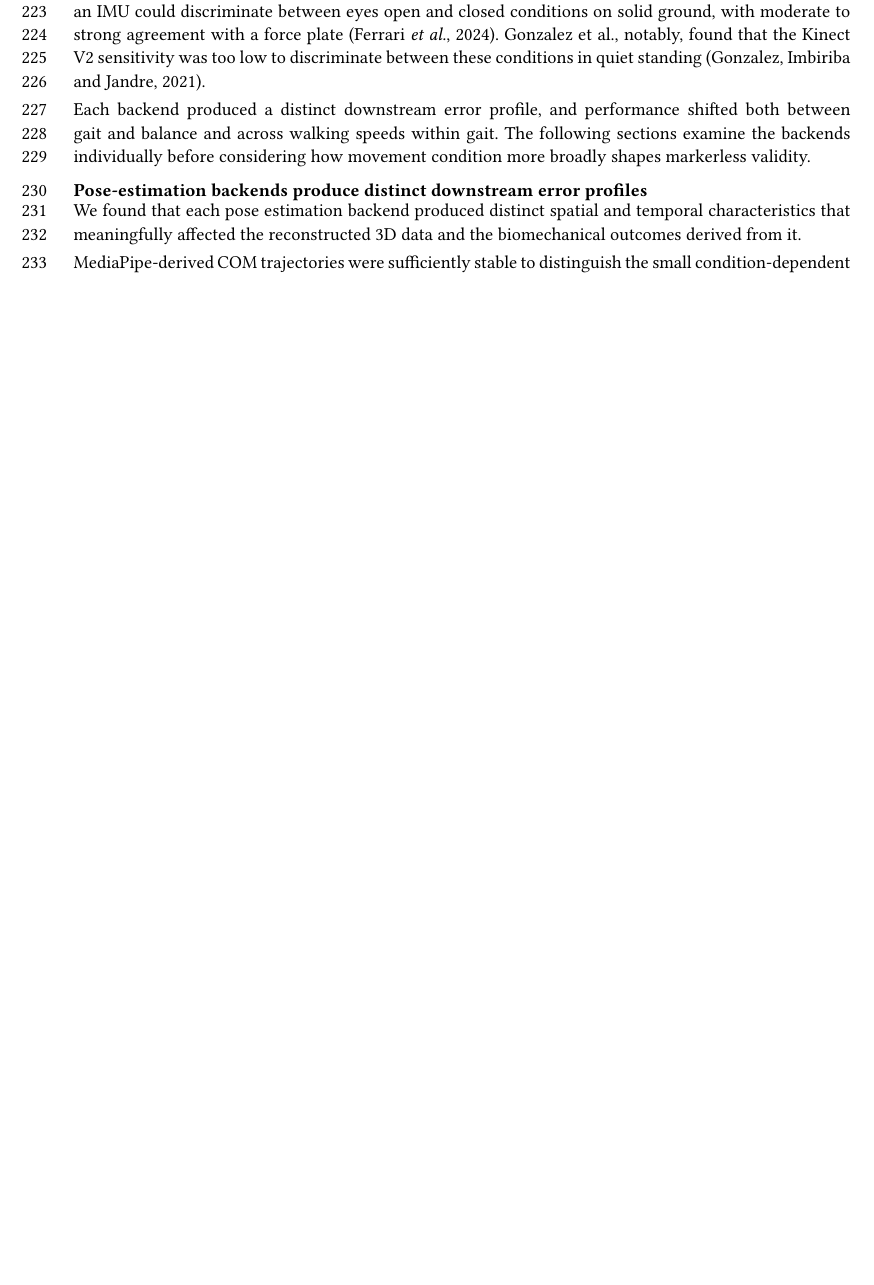
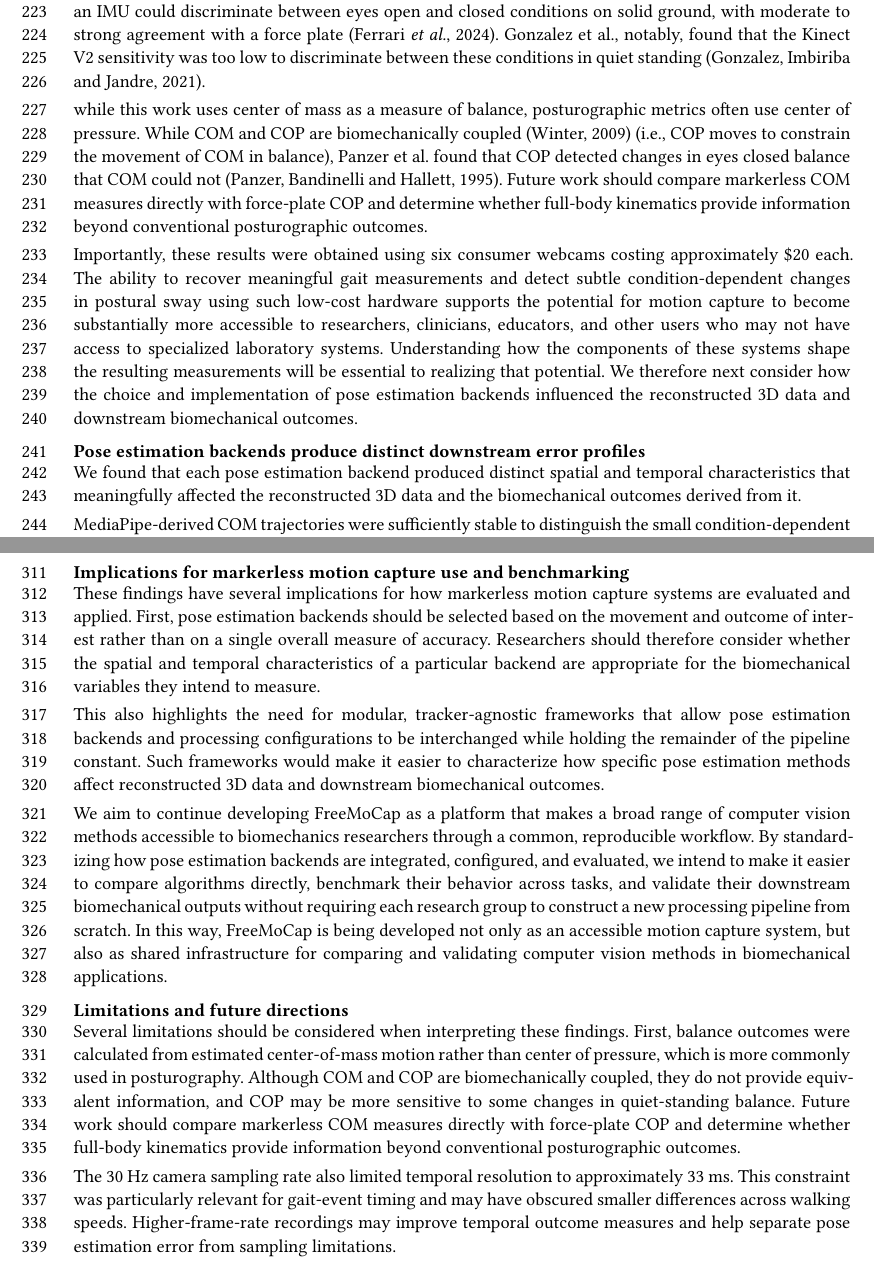
Before and after one commit to aaroncherian/dissertation, a Typst document (elife/paper.typ, which reads elife/discussion.typ): part of page 13 of 41 before the commit and two parts of pages 13 and 15 of 42 after it, the two joined at a grey line, cut so that both start at the same text, the shorter picture padded with empty space. Compiled offline with Typst 0.15.

Commit message:
Update discussion.typ

```diff
--- a/elife/discussion.typ
+++ b/elife/discussion.typ
@@ -21,10 +21,12 @@ MediaPipe-derived COM path length preserved the progressive increase across cond
 
 To our knowledge, no markerless motion capture studies to date have validated the CTSIB-M. However the use of COM to measure path length has been validated in other systems. Ferrari et al. found that an IMU could discriminate between eyes open and closed conditions on solid ground, with moderate to strong agreement with a force plate @ferrariConstructValidityWearable2024. Gonzalez et al., notably, found that the Kinect V2 sensitivity was too low to discriminate between these conditions in quiet standing @gonzalezComparisonBodySway2021.
 
-Each backend produced a distinct downstream error profile, and performance shifted both between gait and balance and across walking speeds within gait. The following sections examine the backends individually before considering how movement condition more broadly shapes markerless validity.
+while this work uses center of mass as a measure of balance, posturographic metrics often use center of pressure. While COM and COP are biomechanically coupled @winterBiomechanicsMotorControl2009 (i.e., COP moves to constrain the movement of COM in balance), Panzer et al. found that COP detected changes in eyes closed balance that COM could not @panzerBiomechanicalAssessmentQuiet1995. Future work should compare markerless COM measures directly with force-plate COP and determine whether full-body kinematics provide information beyond conventional posturographic outcomes.
+
+Importantly, these results were obtained using six consumer webcams costing approximately \$20 each. The ability to recover meaningful gait measurements and detect subtle condition-dependent changes in postural sway using such low-cost hardware supports the potential for motion capture to become substantially more accessible to researchers, clinicians, educators, and other users who may not have access to specialized laboratory systems. Understanding how the components of these systems shape the resulting measurements will be essential to realizing that potential. We therefore next consider how the choice and implementation of pose estimation backends influenced the reconstructed 3D data and downstream biomechanical outcomes.
 
 
-== Pose-estimation backends produce distinct downstream error profiles
+== Pose estimation backends produce distinct downstream error profiles
 
 We found that each pose estimation backend produced distinct spatial and temporal characteristics that meaningfully affected the reconstructed 3D data and the biomechanical outcomes derived from it.
 
@@ -34,13 +36,27 @@ MediaPipe's stronger balance performance is likely related to its internal tempo
 
 ViTPose-derived reconstructions exhibited a different error profile. They required a median scaling factor of 0.98 (range: 0.96-0.98) to align with the marker-based reference, indicating an apparent size difference of approximately 2-4%. rajectory error was disproportionately elevated in the vertical direction, suggesting that the discrepancy was anisotropic rather than a uniform difference in scale. This spatial error may also have propagated into joint-angle estimates: ViTPose-derived ankle angles showed a consistent plantarflexion offset and persistent suprathreshold SPM clusters across the gait cycle. Because foot-segment orientation is sensitive to small errors in toe and ankle position, vertical landmark-positioning error may have contributed to this pattern. Although ViTPose-derived hip and knee kinematics and anteroposterior gait parameters were generally accurate, outcomes that depend strongly on vertical positioning, such as minimum toe clearance, should therefore be interpreted cautiously.
 
-RTMPose-derived reconstructions were comparatively consistent across spatial, kinematic, and spatiotemporal gait outcomes. They did not exhibit the same speed-dependent temporal pattern observed in MediaPipe-derived gait data or the apparent spatial bias observed with ViTPose, and RTMPose produced the lowest ankle-kinematic errors among the evaluated backends. Nevertheless, RTMPose-derived COM trajectories were not sufficiently temporally stable to consistently distinguish among the balance conditions, illustrating that strong performance for relatively large gait movements did not ensure sensitivity to small postural displacements. Future work implementing a similar temporal smoothing filter for RTMPose, ViTPose, or other pose-estimation software may allow them to be used for similar balance-related tasks, although its effects would need to be evaluated across both slow and rapid movements, since during gait the same smoothing strategy was associated with systematic differences around periods of rapidly changing joint motion that varied with walking speed.
+RTMPose-derived reconstructions were comparatively consistent across spatial, kinematic, and spatiotemporal gait outcomes. They did not exhibit the same speed-dependent temporal pattern observed in MediaPipe-derived gait data or the apparent spatial bias observed with ViTPose, and RTMPose produced the lowest ankle-kinematic errors among the evaluated backends. Nevertheless, RTMPose-derived COM trajectories were not sufficiently temporally stable to consistently distinguish among the balance conditions, illustrating that strong performance for relatively large gait movements did not ensure sensitivity to small postural displacements. Future work implementing a similar temporal smoothing filter for RTMPose, ViTPose, or other pose estimation software may allow them to be used for similar balance-related tasks, although its effects would need to be evaluated across both slow and rapid movements, since during gait the same smoothing strategy was associated with systematic differences around periods of rapidly changing joint motion that varied with walking speed.
 
-Often, we attribute accuracy differences between pose estimators to the composition of their training datasets. While this is an important factor, the present findings also suggest that architectural and implementation-level differences can influence the reconstructed data in ways that are not often characterized. Such details should therefore be documented explicitly in validation studies, because seemingly minor configuration choices can meaningfully alter the resulting 3D data. More broadly, pose-estimation methods should be characterized in terms of the specific spatial and temporal behaviors they introduce, rather than reduced to a simple ranking of overall accuracy. These backend-specific tradeoffs motivate a broader consideration of how task and movement condition shape markerless motion-capture validity.
+Often, we attribute accuracy differences between pose estimators to the composition of their training datasets. While this is an important factor, the present findings also suggest that architectural and implementation-level differences can influence the reconstructed data in ways that are not often characterized. Such details should therefore be documented explicitly in validation studies, because seemingly minor configuration choices can meaningfully alter the resulting 3D data. More broadly, pose estimation methods should be characterized in terms of the specific spatial and temporal behaviors they introduce, rather than reduced to a simple ranking of overall accuracy. These backend-specific tradeoffs motivate a broader consideration of how task and movement condition shape markerless motion-capture validity.
 
 
 == Markerless validity depends on movement context
 
 Markerless motion capture performance varied across movements with different spatial and temporal demands, and performance in one movement context did not necessarily predict performance in another, as MediaPipe's temporal smoothing illustrates in improving sensitivity to subtle postural sway while being associated with speed-dependent differences during gait. Meaningful variation was also observed within gait alone: as walking speed increased, joint-position and joint-angle errors generally increased, particularly in the anteroposterior and vertical directions at distal joints. Critically, these effects were not uniform across joints, axes, outcomes, or backends, indicating that movement speed interacted with specific characteristics of the measurement pipeline rather than simply increasing error globally.
 
-The range of walking speeds examined here was therefore important not only for evaluating gait across realistic conditions but for revealing error patterns that may not have been apparent in a single-speed validation. MediaPipe's speed-dependent SPM patterns are one example. More broadly, performance established under one version of a task should not be assumed to generalize across the full range of conditions in which that task is performed. Markerless motion capture benchmarks should therefore evaluate representative variations in movement speed, amplitude, and complexity and report the conditions under which acceptable performance has been demonstrated. Such benchmarking would provide more useful guidance than a single aggregate estimate of accuracy and would help define the range of applications for which a particular pose-estimation and processing configuration is appropriate.
+The range of walking speeds examined here was therefore important not only for evaluating gait across realistic conditions but for revealing error patterns that may not have been apparent in a single-speed validation. MediaPipe's speed-dependent SPM patterns are one example. More broadly, performance established under one version of a task should not be assumed to generalize across the full range of conditions in which that task is performed. Markerless motion capture benchmarks should therefore evaluate representative variations in movement speed, amplitude, and complexity and report the conditions under which acceptable performance has been demonstrated. Such benchmarking would provide more useful guidance than a single aggregate estimate of accuracy and would help define the range of applications for which a particular pose estimation and processing configuration is appropriate.
+
+== Implications for markerless motion capture use and benchmarking
+
+These findings have several implications for how markerless motion capture systems are evaluated and applied. First, pose estimation backends should be selected based on the movement and outcome of interest rather than on a single overall measure of accuracy. Researchers should therefore consider whether the spatial and temporal characteristics of a particular backend are appropriate for the biomechanical variables they intend to measure.
+
+This also highlights the need for modular, tracker-agnostic frameworks that allow pose estimation backends and processing configurations to be interchanged while holding the remainder of the pipeline constant. Such frameworks would make it easier to characterize how specific pose estimation methods affect reconstructed 3D data and downstream biomechanical outcomes.
+
+We aim to continue developing FreeMoCap as a platform that makes a broad range of computer vision methods accessible to biomechanics researchers through a common, reproducible workflow. By standardizing how pose estimation backends are integrated, configured, and evaluated, we intend to make it easier to compare algorithms directly, benchmark their behavior across tasks, and validate their downstream biomechanical outputs without requiring each research group to construct a new processing pipeline from scratch. In this way, FreeMoCap is being developed not only as an accessible motion capture system, but also as shared infrastructure for comparing and validating computer vision methods in biomechanical applications.
+
+== Limitations and future directions
+
+Several limitations should be considered when interpreting these findings. First, balance outcomes were calculated from estimated center-of-mass motion rather than center of pressure, which is more commonly used in posturography. Although COM and COP are biomechanically coupled, they do not provide equivalent information, and COP may be more sensitive to some changes in quiet-standing balance. Future work should compare markerless COM measures directly with force-plate COP and determine whether full-body kinematics provide information beyond conventional posturographic outcomes.
+
+The 30 Hz camera sampling rate also limited temporal resolution to approximately 33 ms. This constraint was particularly relevant for gait-event timing and may have obscured smaller differences across walking speeds. Higher-frame-rate recordings may improve temporal outcome measures and help separate pose estimation error from sampling limitations.
```
Also changed, not shown: elife/discussion.typ (2 more changed lines).
